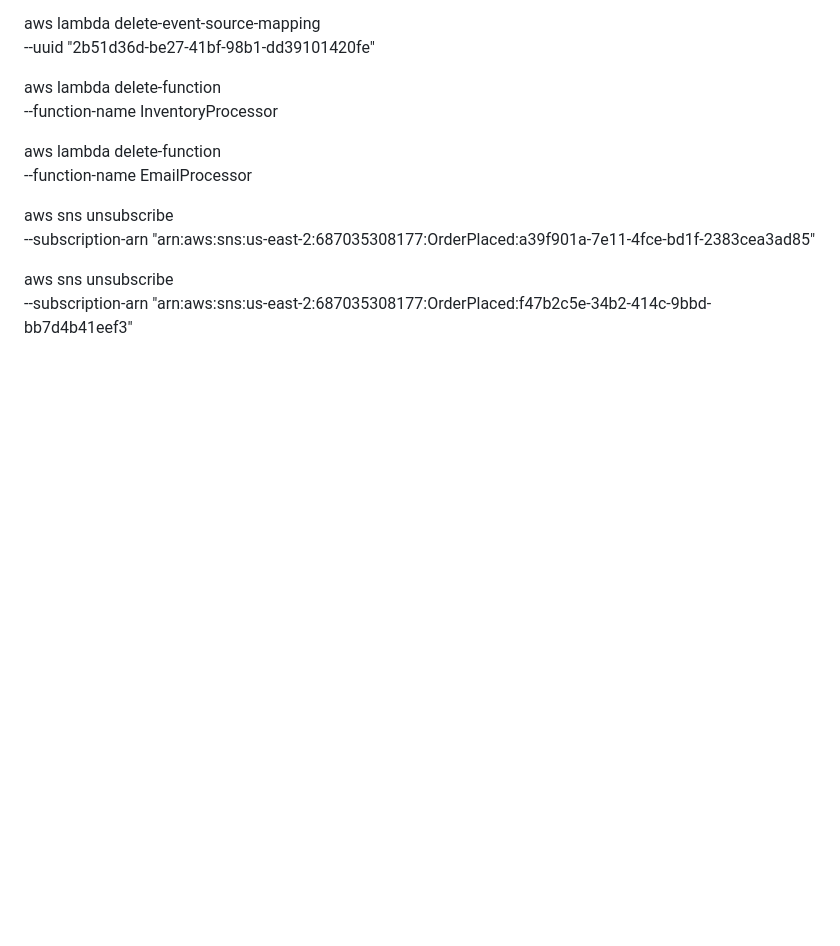
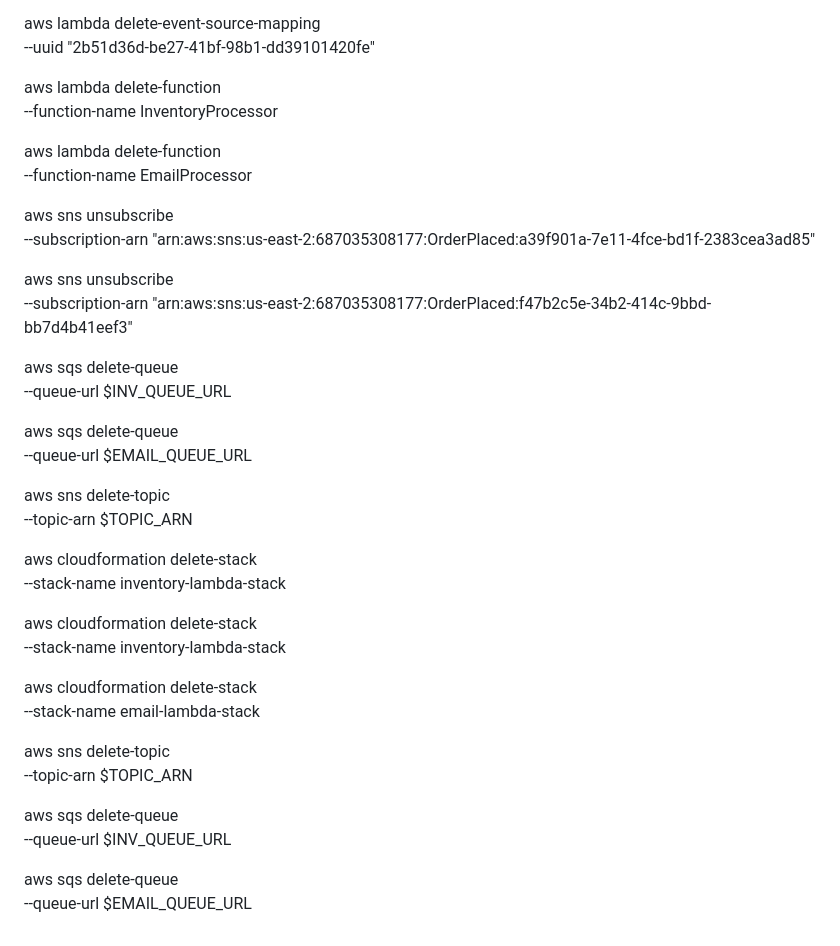
Before and after one commit to TyLew33/AWSCloudWork, a Markdown page: sns/sqs/README.md, the part around the change. GitHub-like rendering; blank space fills up the shorter version.

Commit message:
sns and sqs labs

```diff
--- a/sns/sqs/README.md
+++ b/sns/sqs/README.md
@@ -165,3 +165,30 @@ aws sns unsubscribe \
 
 aws sns unsubscribe \
     --subscription-arn "arn:aws:sns:us-east-2:687035308177:OrderPlaced:f47b2c5e-34b2-414c-9bbd-bb7d4b41eef3"
+
+aws sqs delete-queue \
+    --queue-url $INV_QUEUE_URL
+
+aws sqs delete-queue \
+    --queue-url $EMAIL_QUEUE_URL
+
+aws sns delete-topic \
+    --topic-arn $TOPIC_ARN
+
+aws cloudformation delete-stack \
+    --stack-name inventory-lambda-stack
+
+aws cloudformation delete-stack \
+    --stack-name inventory-lambda-stack
+
+aws cloudformation delete-stack \
+    --stack-name email-lambda-stack
+
+aws sns delete-topic \
+    --topic-arn $TOPIC_ARN
+
+aws sqs delete-queue \
+    --queue-url $INV_QUEUE_URL
+
+aws sqs delete-queue \
+    --queue-url $EMAIL_QUEUE_URL
```
